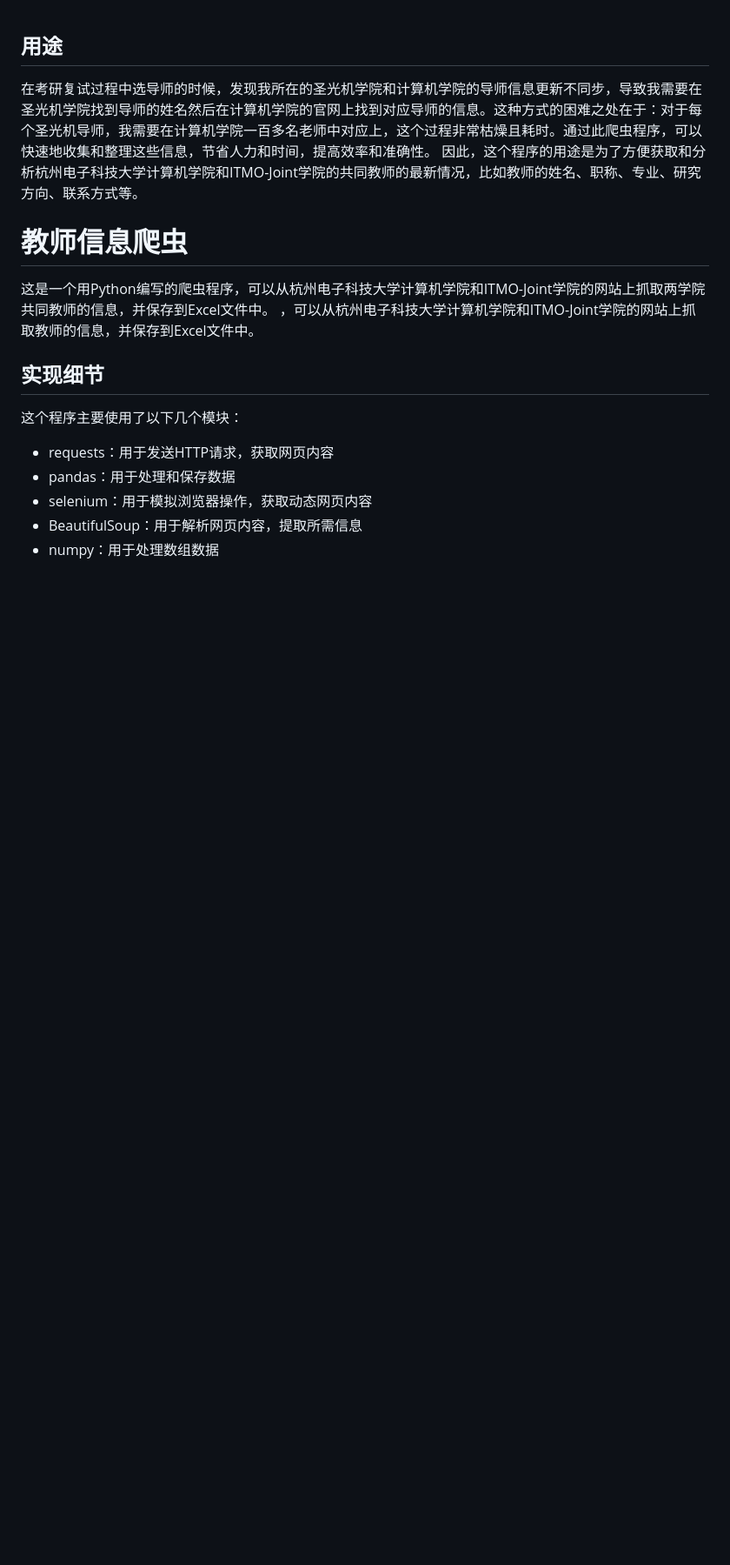
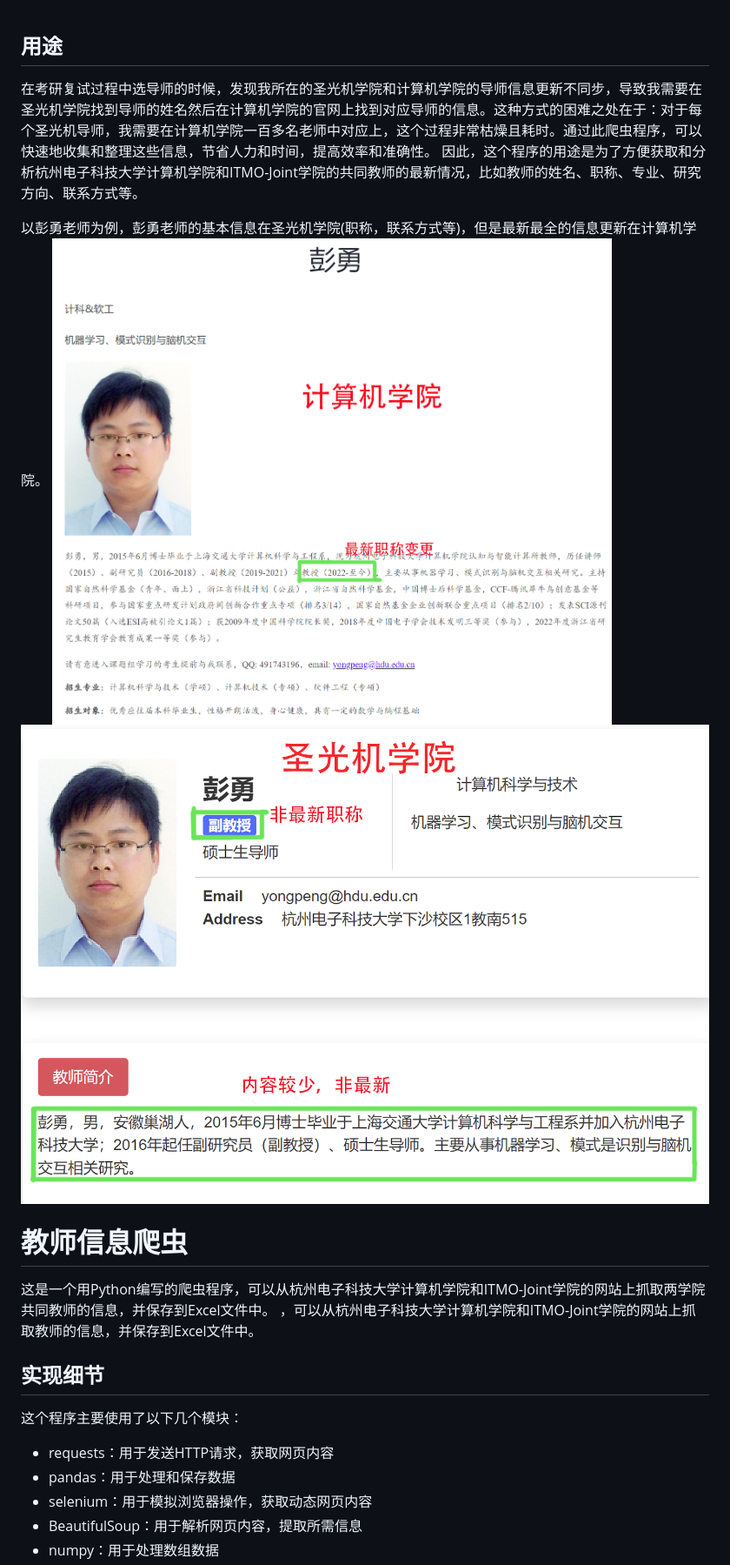
Before and after one commit to liuliu0306/Some-Useful-Items, a Markdown page: 爬虫-join不同学院导师的信息-Python/README.md, the part around the change. Shown: that part at 87% size. Rendered like a GitHub page; pictures changed too: 爬虫-join不同学院导师的信息-Python/exp1.png (added), 爬虫-join不同学院导师的信息-Python/exp2.png (added); blank space fills up the shorter version.

```diff
--- a/爬虫-join不同学院导师的信息-Python/README.md
+++ b/爬虫-join不同学院导师的信息-Python/README.md
@@ -1,6 +1,11 @@
 ## 用途
 在考研复试过程中选导师的时候，发现我所在的圣光机学院和计算机学院的导师信息更新不同步，导致我需要在圣光机学院找到导师的姓名然后在计算机学院的官网上找到对应导师的信息。这种方式的困难之处在于：对于每个圣光机导师，我需要在计算机学院一百多名老师中对应上，这个过程非常枯燥且耗时。通过此爬虫程序，可以快速地收集和整理这些信息，节省人力和时间，提高效率和准确性。
 因此，这个程序的用途是为了方便获取和分析杭州电子科技大学计算机学院和ITMO-Joint学院的共同教师的最新情况，比如教师的姓名、职称、专业、研究方向、联系方式等。
+
+以彭勇老师为例，彭勇老师的基本信息在圣光机学院(职称，联系方式等)，但是最新最全的信息更新在计算机学院。
+![计算机学院](exp1.png)
+![圣光机学院](exp2.png)
+
 
 # 教师信息爬虫
 
```
Also changed, not shown: 分布式-简易分布式银行系统-C语言/README.md (+2 -2 lines).
